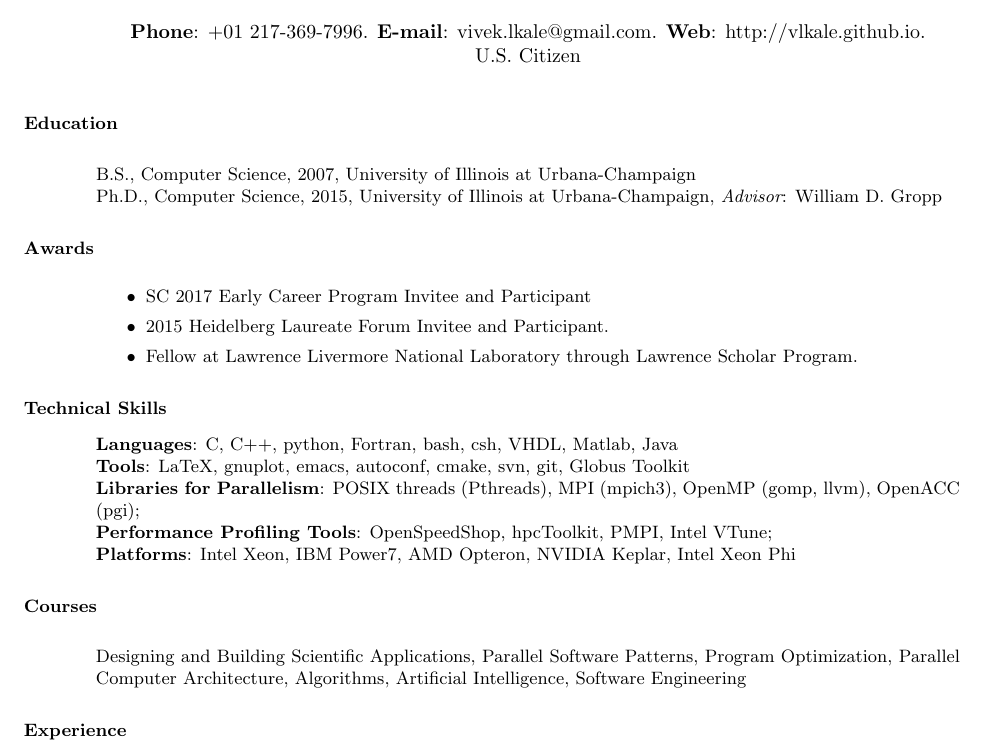
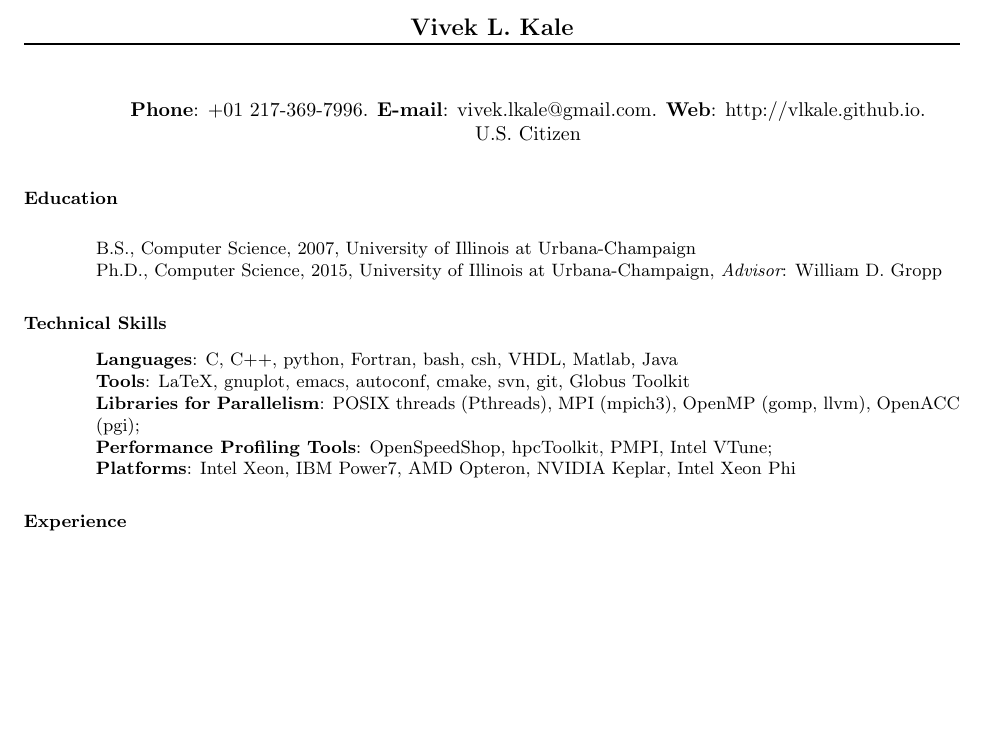
Before and after one commit to vlkale/ViveksCV, a LaTeX CV (resume-1pager.tex): part of page 1 of 3 before the commit and part of page 1 of 2 after it, cut at the place of the change, the shorter picture padded with empty space. Compiled offline with pdfLaTeX.

Commit message:
putting in 1 pager

```diff
--- a/resume-1pager.tex
+++ b/resume-1pager.tex
@@ -34,17 +34,14 @@
 \vspace{0.2in}
     \small B.S., Computer Science, 2007, University of Illinois at Urbana-Champaign\\
     \small Ph.D., Computer Science, 2015,  University of Illinois at Urbana-Champaign, {\it Advisor}: William D. Gropp
-\section{Awards}
-\vspace{0.1in}
-\input{listOfAwards}
+
+%\section{Awards}
+%\vspace{0.1in}
+%\input{listOfAwards}
 
 \section{Technical Skills}
 \vspace{0.1in}
 \input{listOfSkillSetsForResume}
-
-\section{Courses}
-\vspace{0.2in}
-\input{listOfCoursesShort}
 
 \section{Experience}
 \vspace{0.2in}
```
Also changed, not shown: resume-1pager.tex (14 more changed lines).
